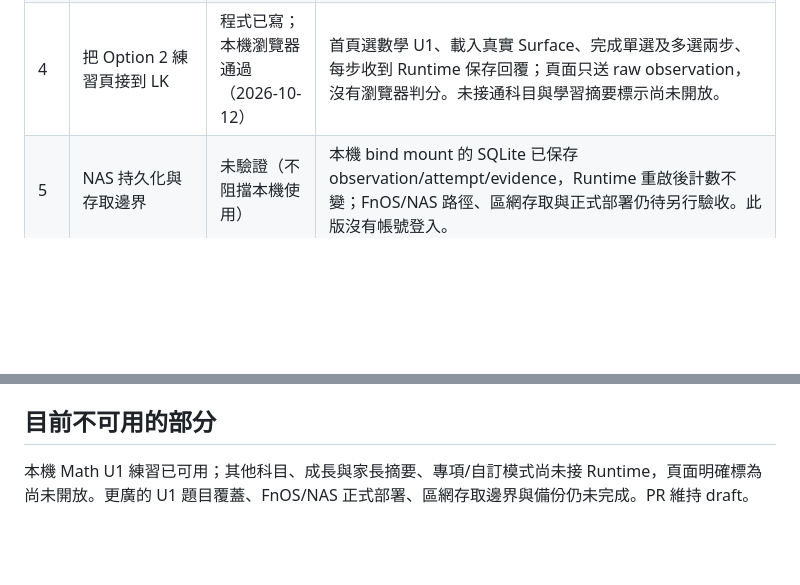
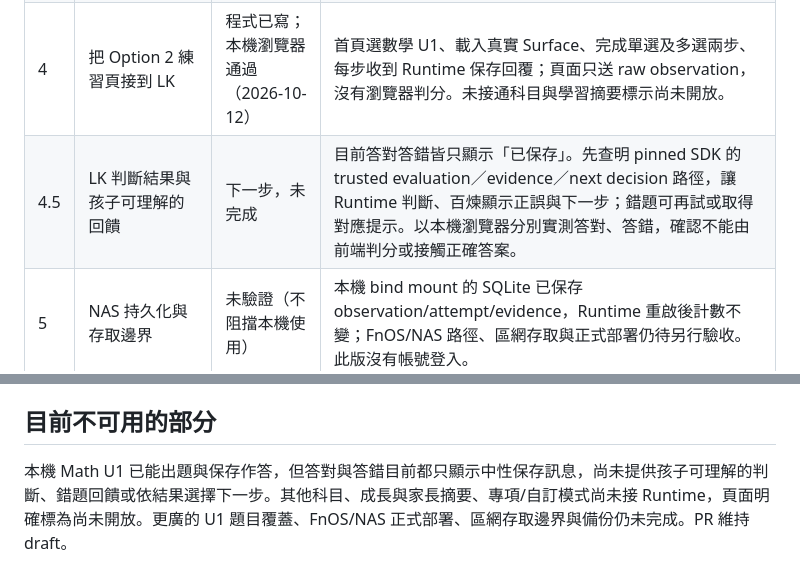
Before and after one commit to jamesyyl/learning-kernel-bailian-selfhosted, a Markdown page: docs/DOCKERIZATION_TODO.md, 2 parts joined by grey strips. Drawn GitHub-style; blank space fills up the shorter version.

Commit message:
Track correct and incorrect answer feedback as next U1 gate

```diff
--- a/docs/DOCKERIZATION_TODO.md
+++ b/docs/DOCKERIZATION_TODO.md
@@ -17,6 +17,7 @@
 | 2 | Windows 11＋WSL2 建置和 Runtime 驗收 | 本機通過（2026-10-12） | Docker 29.8.2、Compose 5.5.1；兩個映像成功建置，web/runtime containers healthy；`/healthz` 回 `ok`；Runtime restart 後 readiness 為 schema revision 4，`data/learning-kernel.sqlite3` 存在（4096 bytes）；完整 unittest 11 項全通過、0 skipped；首頁基礎載入確認。完整學習流程記錄於第 4 項。 |
 | 3 | 準備 U1 Pack 與合法 Activity Pool 供應 | 本機通過（2026-10-12） | WSL Docker build 後，`docker compose exec runtime python -m api.seed_u1` 首次及再次執行皆成功；同源 Surface HTTP 200、schema `learning-kernel.surface-ir@1`、Pack 0.3.1。 |
 | 4 | 把 Option 2 練習頁接到 LK | 程式已寫；本機瀏覽器通過（2026-10-12） | 首頁選數學 U1、載入真實 Surface、完成單選及多選兩步、每步收到 Runtime 保存回覆；頁面只送 raw observation，沒有瀏覽器判分。未接通科目與學習摘要標示尚未開放。 |
+| 4.5 | LK 判斷結果與孩子可理解的回饋 | 下一步，未完成 | 目前答對答錯皆只顯示「已保存」。先查明 pinned SDK 的 trusted evaluation／evidence／next decision 路徑，讓 Runtime 判斷、百煉顯示正誤與下一步；錯題可再試或取得對應提示。以本機瀏覽器分別實測答對、答錯，確認不能由前端判分或接觸正確答案。 |
 | 5 | NAS 持久化與存取邊界 | 未驗證（不阻擋本機使用） | 本機 bind mount 的 SQLite 已保存 observation/attempt/evidence，Runtime 重啟後計數不變；FnOS/NAS 路徑、區網存取與正式部署仍待另行驗收。此版沒有帳號登入。 |
 | 6 | 簡單 SQLite 備份（後置） | 暫緩，不阻擋開發 | 先完成 LK 活動與作答流程；有正式學習資料後，再加入本機資料庫快照和還原。 |
 | 7 | FnOS/N100 驗收 | 未完成，依賴 2–5 | linux/amd64 冷啟、重啟、資料保存、raw observation 通過；備份後續補上。 |
@@ -37,4 +38,4 @@
 
 ## 目前不可用的部分
 
-本機 Math U1 練習已可用；其他科目、成長與家長摘要、專項/自訂模式尚未接 Runtime，頁面明確標為尚未開放。更廣的 U1 題目覆蓋、FnOS/NAS 正式部署、區網存取邊界與備份仍未完成。PR 維持 draft。
+本機 Math U1 已能出題與保存作答，但答對與答錯目前都只顯示中性保存訊息，尚未提供孩子可理解的判斷、錯題回饋或依結果選擇下一步。其他科目、成長與家長摘要、專項/自訂模式尚未接 Runtime，頁面明確標為尚未開放。更廣的 U1 題目覆蓋、FnOS/NAS 正式部署、區網存取邊界與備份仍未完成。PR 維持 draft。
```
